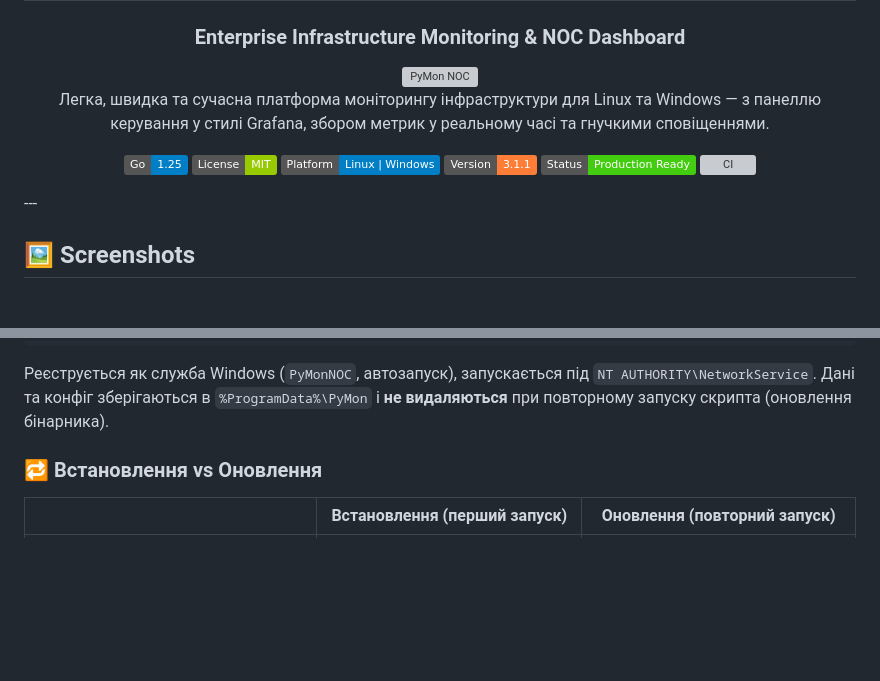
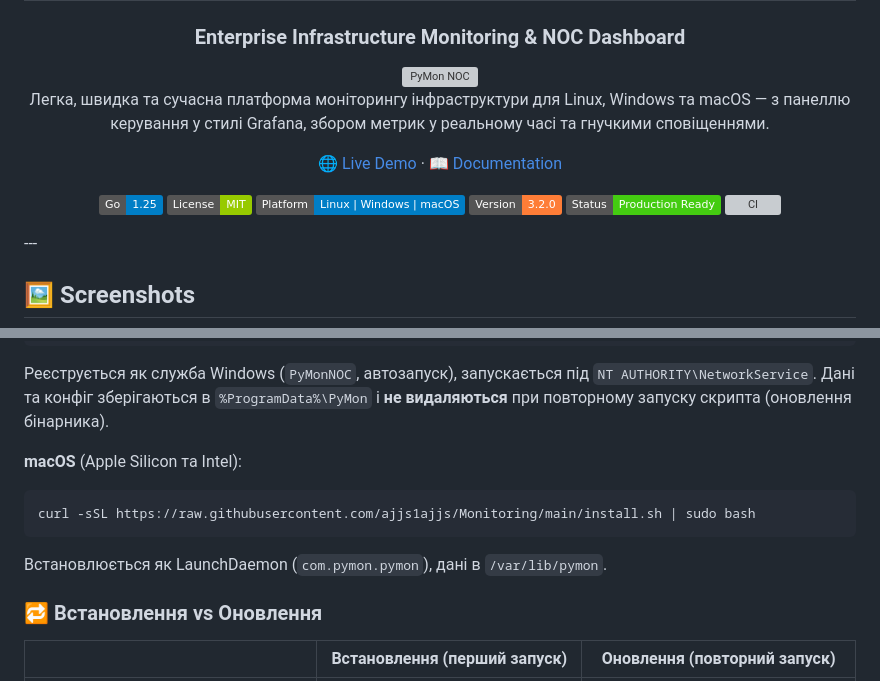
Before and after one commit to ajjs1ajjs/Monitoring, a Markdown page: README.md, 2 parts joined by grey strips. Drawn GitHub-style; badges without logos; blank space fills up the shorter version; grey boxes are pictures that could not be loaded.

Commit message:
docs: add macOS support, live demo link, update version to 3.2.0

````diff
--- a/README.md
+++ b/README.md
@@ -6,12 +6,14 @@
 
 <img src="docs/banner.svg" width="100%" alt="PyMon NOC">
 
-Легка, швидка та сучасна платформа моніторингу інфраструктури для Linux та Windows — з панеллю керування у стилі Grafana, збором метрик у реальному часі та гнучкими сповіщеннями.
+Легка, швидка та сучасна платформа моніторингу інфраструктури для Linux, Windows та macOS — з панеллю керування у стилі Grafana, збором метрик у реальному часі та гнучкими сповіщеннями.
+
+[🌐 Live Demo](https://ajjs1ajjs.github.io/Monitoring/) · [📖 Documentation](#-документація)
 
 [![Go 1.25](https://img.shields.io/badge/Go-1.25-blue.svg)](https://go.dev)
 [![License: MIT](https://img.shields.io/badge/License-MIT-green.svg)](LICENSE)
-[![Platform](https://img.shields.io/badge/Platform-Linux%20%7C%20Windows-blue.svg)]()
-[![Version](https://img.shields.io/badge/Version-3.1.1-orange.svg)](CHANGELOG.md)
+[![Platform](https://img.shields.io/badge/Platform-Linux%20%7C%20Windows%20%7C%20macOS-blue.svg)]()
+[![Version](https://img.shields.io/badge/Version-3.2.0-orange.svg)](CHANGELOG.md)
 ![Status](https://img.shields.io/badge/Status-Production_Ready-success)
 [![CI](https://img.shields.io/github/actions/workflow/status/ajjs1ajjs/Monitoring/ci.yml?label=CI)](https://github.com/ajjs1ajjs/Monitoring/actions/workflows/ci.yml)
 
@@ -83,6 +85,13 @@ irm https://raw.githubusercontent.com/ajjs1ajjs/Monitoring/main/install.ps1 | ie
 ```
 
 Реєструється як служба Windows (`PyMonNOC`, автозапуск), запускається під `NT AUTHORITY\NetworkService`. Дані та конфіг зберігаються в `%ProgramData%\PyMon` і **не видаляються** при повторному запуску скрипта (оновлення бінарника).
+
+**macOS** (Apple Silicon та Intel):
+```bash
+curl -sSL https://raw.githubusercontent.com/ajjs1ajjs/Monitoring/main/install.sh | sudo bash
+```
+
+Встановлюється як LaunchDaemon (`com.pymon.pymon`), дані в `/var/lib/pymon`.
 
 ### 🔁 Встановлення vs Оновлення
 
````
